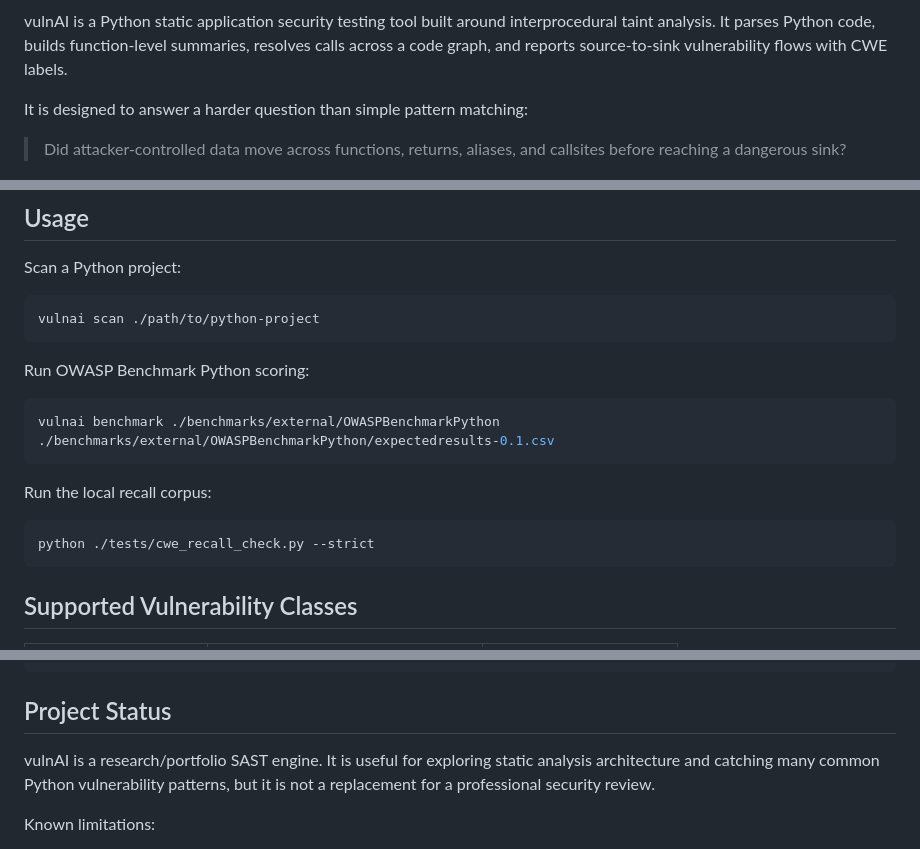
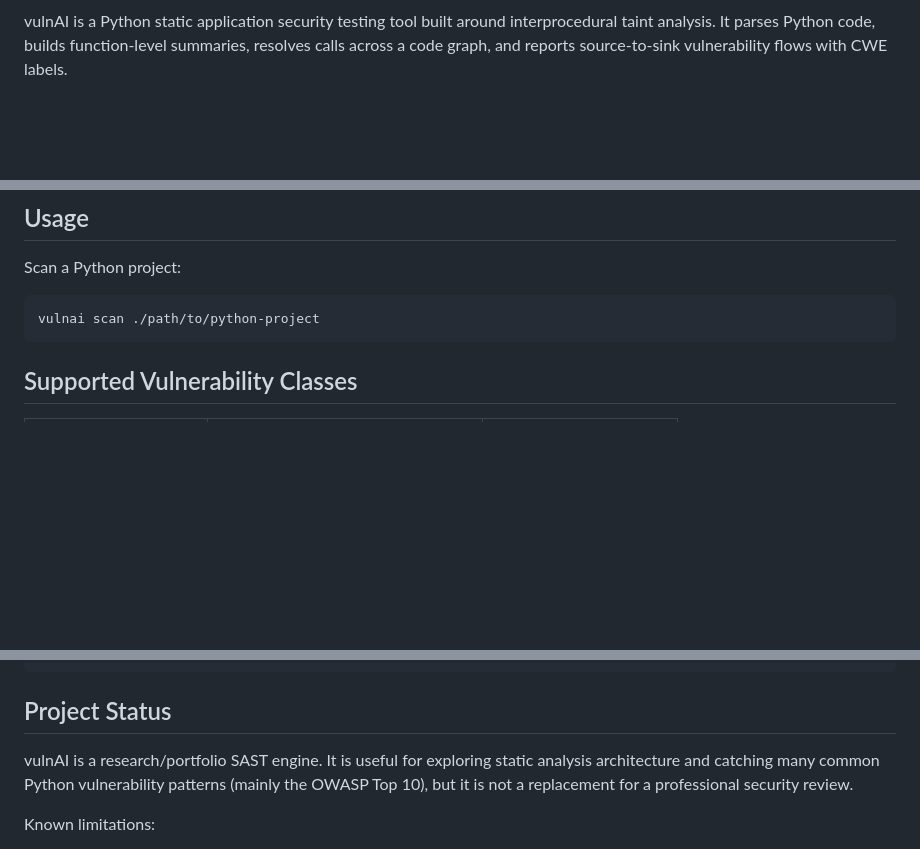
Before and after one commit to shayaan09/vulnAI, a Markdown page: README.md, 3 parts joined by grey strips. Rendered like a GitHub page; blank space fills up the shorter version.

Commit message:
readme modifications

````diff
--- a/README.md
+++ b/README.md
@@ -12,10 +12,6 @@ interprocedural taint analysis. It parses Python code, builds function-level
 summaries, resolves calls across a code graph, and reports source-to-sink
 vulnerability flows with CWE labels.
 
-It is designed to answer a harder question than simple pattern matching:
-
-> Did attacker-controlled data move across functions, returns, aliases, and
-> callsites before reaching a dangerous sink?
 
 ![vulnAI analysis pipeline](https://raw.githubusercontent.com/shayaan09/vulnAI/main/docs/media/vulnai-pipeline.gif)
 
@@ -107,18 +103,6 @@ Scan a Python project:
 
 ```powershell
 vulnai scan ./path/to/python-project
-```
-
-Run OWASP Benchmark Python scoring:
-
-```powershell
-vulnai benchmark ./benchmarks/external/OWASPBenchmarkPython ./benchmarks/external/OWASPBenchmarkPython/expectedresults-0.1.csv
-```
-
-Run the local recall corpus:
-
-```powershell
-python ./tests/cwe_recall_check.py --strict
 ```
 
 ## Supported Vulnerability Classes
@@ -231,7 +215,7 @@ python -m twine check dist/*
 ## Project Status
 
 vulnAI is a research/portfolio SAST engine. It is useful for exploring static
-analysis architecture and catching many common Python vulnerability patterns,
+analysis architecture and catching many common Python vulnerability patterns (mainly the OWASP Top 10),
 but it is not a replacement for a professional security review.
 
 Known limitations:
````
